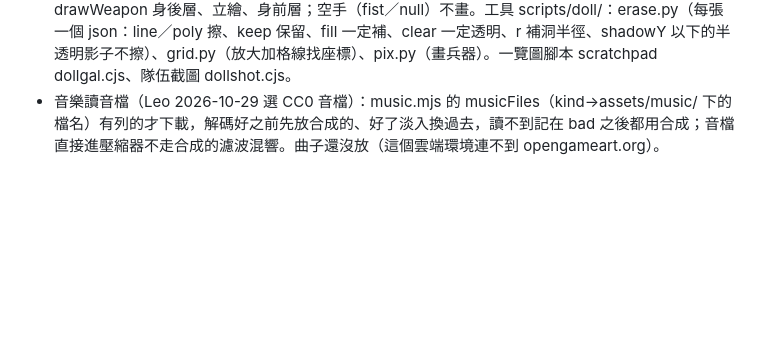
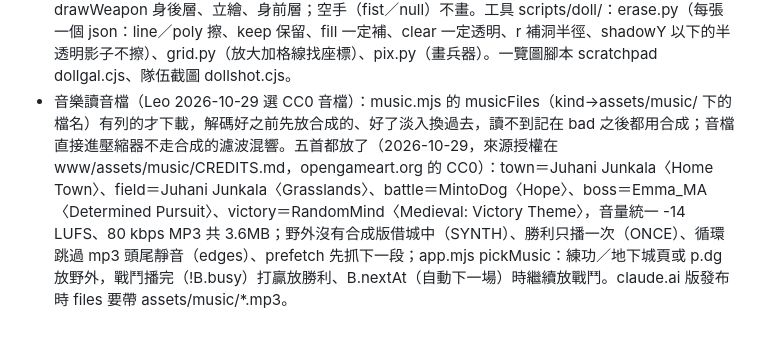
Before and after one commit to kilakilawireless/sanguo-cg, a Markdown page: CLAUDE.md, the part around the change. GitHub-like rendering; blank space fills up the shorter version.

Commit message:
CLAUDE.md：記下背景音樂音檔與來源
Co-Authored-By: Claude Opus 5.5 <noreply@anthropic.com>
Claude-Session: https://claude.ai/code/session_019Nyii2wD4R24RE8DkVYYZC

```diff
--- a/CLAUDE.md
+++ b/CLAUDE.md
@@ -40,4 +40,4 @@
 - 戰鬥特效升級（Leo 2026-10-29「弓箭射出去要有弓箭的樣子、絕招打擊閃避的特效要再升級」）：fx.mjs 'arrow'＋arrowAt（木桿、鐵箭頭、紅白箭羽，拋物線、箭頭跟著弧線轉、拖尾、放弦一閃，射中插在身上抖一下再淡掉，閃掉的飛過頭；弓的物理技能也射箭、技能箭帶技能色光）；普攻刀光 'swipe'（照 weaponType：劍斧弧形、槍小刀突刺、拳三圈衝擊）；火花往被打的方向噴；必殺 'critburst'（四周壓暗、集中線、「必殺」大字蓋章）＋頓格 0.3 秒＋鏡頭推近（app.mjs stage 的 B.zoom）；閃避 'whoosh' 風線＋「閃避」斜體往旁邊滑，被閃的人往後側閃一步、留兩個淡青殘影（app.mjs put 的 dodge）。截圖腳本 scratchpad fxshot.cjs（Playwright 錄影＋ffmpeg 抽格）。紙娃娃：立繪的兵器是畫死在圖上的（94 張），要做得先把兵器從圖上去掉。
 - 第二期特效（2026-10-29，提案文件「魔力擂台 畫面與音樂大升級提案」Claude Doc）：fx.mjs skillFx 每招各自演出——乾坤一擲 'cleave'（頭上劈下的光刃）＋'quake'＋震屏、崩擊 'quake'（地裂、碎石、塵圈）、一石二鳥 'pierce'（貫穿光束）、氣功彈金色氣團 bolt＋'burst'（站著發，不衝過去：app.mjs rush 看 SKILLS melee!==false）、亂射箭從天上落（arrow f.sky）、一擊必中 'lock' 準星、諸刃紅光、暗殺紫、毒擊綠、迅速果斷風線；同一招打中第 2 下起頭上「N 連擊」（'tag'，B.cur.hits，魔法不算）；反擊、護衛有 'tag' 字＋火花／'shield' 盾光；聖盾擋下 'dome'；冰凍魔法多冰柱、風刃多龍捲；乾坤一擲、崩擊衝過去時跳起來（rush.jump）；倒下被打飛（v.fly，必殺飛更遠還彈一下）；王登場鏡頭推到王身上（B.zoom dur／amt）。glow 半徑 ≤0 不畫（之前 Lv10 魔法光尾算出負半徑會丟例外、那格特效全不見）。煙霧測試 scratchpad fxsmoke.cjs（每種事件丟進 fx.mjs 畫 30 格抓例外）。
 - 紙娃娃（Leo 2026-10-29 選「擦掉立繪兵器，真的換」，先試做 6 位：關羽、趙雲、呂布、黃忠、周瑜、貂蟬）：`www/src/mud/doll.mjs`。擦掉兵器的立繪在 assets/mud/doll/<id>(_atk).png（原圖不動，狀態頁等照舊用原圖），兵器是手繪像素圖 assets/mud/wpn/<劍 sword／小刀 dagger／斧 axe／槍 spear／杖 staff／弓 bow>.png（橫放尖端朝右，WPN 記握把位置，畫的時候 ×SIZE 1.2）。POSES 每張圖記手的位置 g、長兵器（槍杖）角度 a／前後 l、短兵器（劍小刀斧）sa／sl、弓的握點 bg／bl；app.mjs put() 在 useDoll(u)（有 POSES、weaponType 有這欄、不是收服的）時換圖並 drawWeapon 身後層、立繪、身前層；空手（fist／null）不畫。工具 scripts/doll/：erase.py（每張一個 json：line／poly 擦、keep 保留、fill 一定補、clear 一定透明、r 補洞半徑、shadowY 以下的半透明影子不擦）、grid.py（放大加格線找座標）、pix.py（畫兵器）。一覽圖腳本 scratchpad dollgal.cjs、隊伍截圖 dollshot.cjs。
-- 音樂讀音檔（Leo 2026-10-29 選 CC0 音檔）：music.mjs 的 musicFiles（kind→assets/music/ 下的檔名）有列的才下載，解碼好之前先放合成的、好了淡入換過去，讀不到記在 bad 之後都用合成；音檔直接進壓縮器不走合成的濾波混響。曲子還沒放（這個雲端環境連不到 opengameart.org）。
+- 音樂讀音檔（Leo 2026-10-29 選 CC0 音檔）：music.mjs 的 musicFiles（kind→assets/music/ 下的檔名）有列的才下載，解碼好之前先放合成的、好了淡入換過去，讀不到記在 bad 之後都用合成；音檔直接進壓縮器不走合成的濾波混響。五首都放了（2026-10-29，來源授權在 www/assets/music/CREDITS.md，opengameart.org 的 CC0）：town＝Juhani Junkala〈Home Town〉、field＝Juhani Junkala〈Grasslands〉、battle＝MintoDog〈Hope〉、boss＝Emma_MA〈Determined Pursuit〉、victory＝RandomMind〈Medieval: Victory Theme〉，音量統一 -14 LUFS、80 kbps MP3 共 3.6MB；野外沒有合成版借城中（SYNTH）、勝利只播一次（ONCE）、循環跳過 mp3 頭尾靜音（edges）、prefetch 先抓下一段；app.mjs pickMusic：練功／地下城頁或 p.dg 放野外，戰鬥播完（!B.busy）打贏放勝利、B.nextAt（自動下一場）時繼續放戰鬥。claude.ai 版發布時 files 要帶 assets/music/*.mp3。
```
